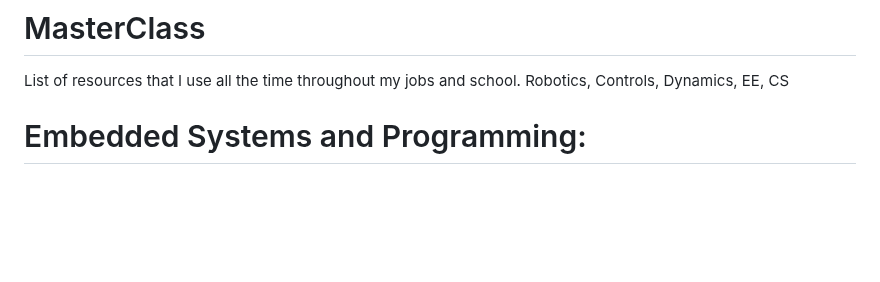
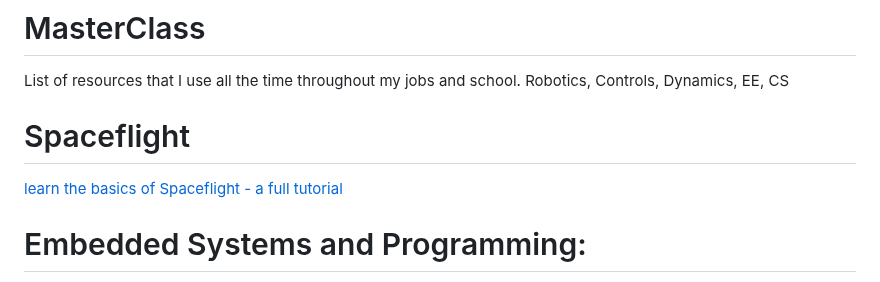
Before and after one commit to BAmercury/MasterClass, a Markdown page: README.md, the part around the change. Drawn GitHub-style; blank space fills up the shorter version.

```diff
--- a/README.md
+++ b/README.md
@@ -1,5 +1,9 @@
 # MasterClass
 List of resources that I use all the time throughout my jobs and school. Robotics, Controls, Dynamics, EE, CS
+
+# Spaceflight
+
+[learn the basics of Spaceflight - a full tutorial](https://science.nasa.gov/learn/basics-of-space-flight/)
 
 # Embedded Systems and Programming:
 
```
